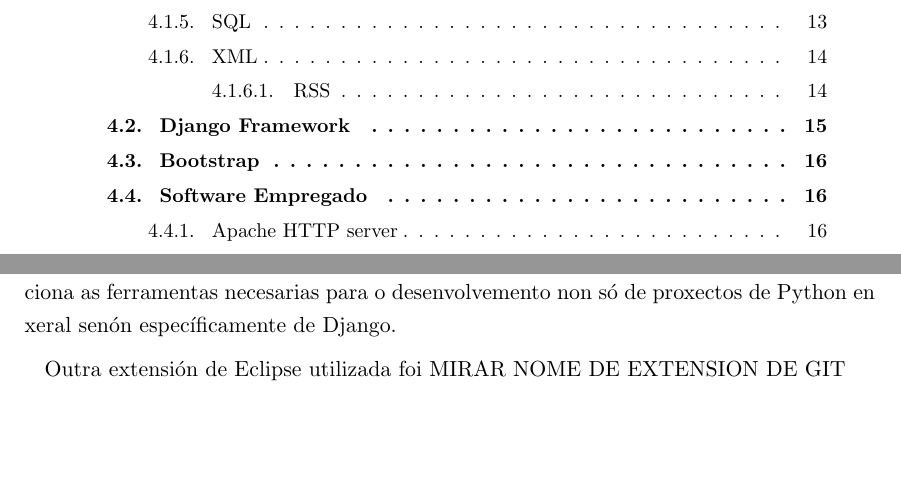
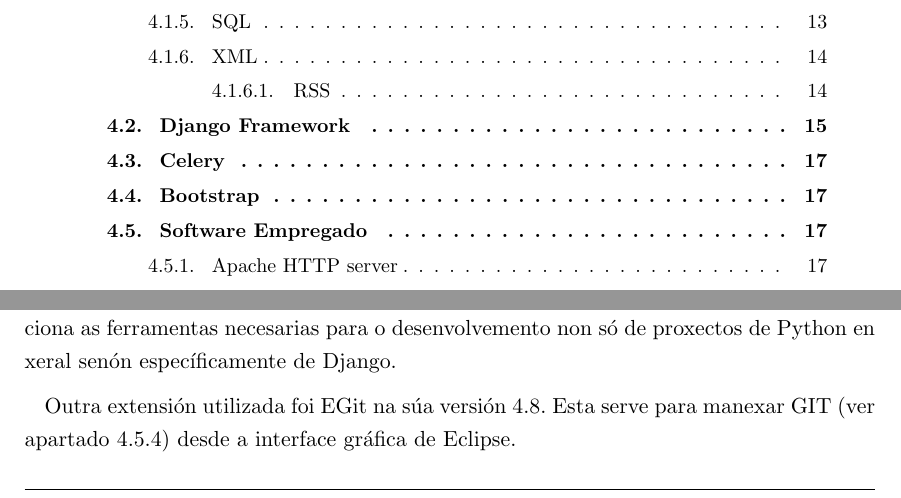
Before and after one commit to FerbLee/RSS-Radio, a LaTeX thesis (doc/pfc-fic-udc-master/src/pfc.tex, which reads doc/pfc-fic-udc-master/src/tecnologia.tex): two parts of pages 27 and 35 of 48, joined at a grey line, cut so that both start at the same text, the shorter picture padded with empty space. The pictures show the PDF file doc/pfc-fic-udc-master/src/pfc.pdf that the author committed with the source.

Commit message:
ompletado Eclipse

```diff
--- a/doc/pfc-fic-udc-master/src/tecnologia.tex
+++ b/doc/pfc-fic-udc-master/src/tecnologia.tex
@@ -197,7 +199,7 @@ Eclipse é un IDE(Integrated Development Environment ou Entorno de Desenvolvemen
 
 É principalmente empregado nos proxectos de Java, C e C++, porén, dada a súa popularidade, existen extensións dispoñibles no seu propio \say{marketpace} que nos permiten utilizalo para outras linguaxes. No caso deste proxecto, ese plugin é PyDev, que proporciona as ferramentas necesarias para o desenvolvemento non só de proxectos de Python en xeral senón específicamente de Django.
 
-Outra extensión de Eclipse utilizada foi MIRAR NOME DE EXTENSION DE GIT
+Outra extensión utilizada foi EGit na súa versión 4.8. Esta serve para manexar GIT (ver apartado \ref{git}) desde a interface gráfica de Eclipse.
 
 Optouse pola versión de Eclipse máis nova no momento de comezar o traballo pese a que aínda non estaba dispoñible daquela nos repositorios do sistema operativo do equipo de desenvolvemento: Eclipse Oxygen 4.7.0. A versión de PyDev utilizada foi a 5.9.2. Valorouse PyCharm, un IDE específico para Python, coma alternativa; mais a versión de comunidade non tiña soporte para desenvolvemento específico de Django\cite{pycharm}.
 
```
Also changed, not shown: doc/pfc-fic-udc-master/src/pfc.pdf, doc/pfc-fic-udc-master/src/tecnologia.tex (3 more changed lines), 12 other files.
